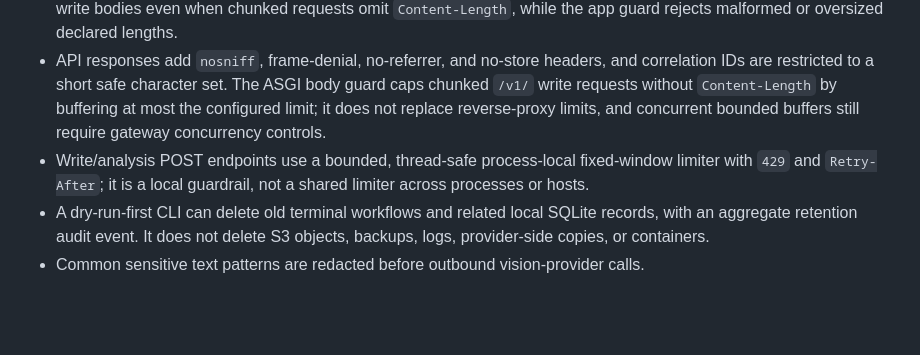
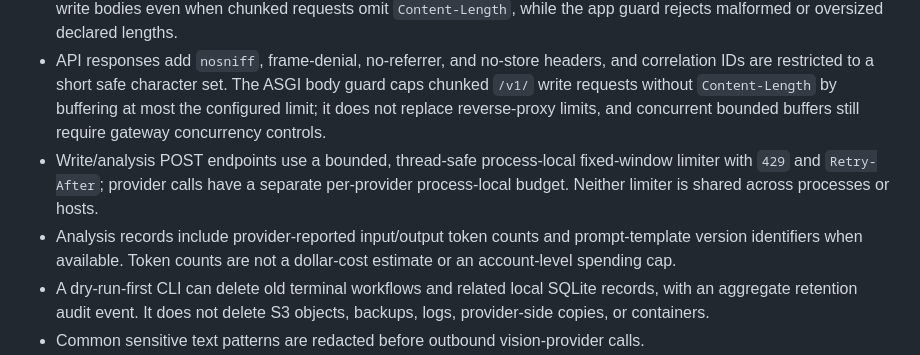
Before and after one commit to varunpothu/DebugLens, a Markdown page: docs/production-readiness.md, the part around the change. GitHub-like rendering; blank space fills up the shorter version.

Commit message:
docs: document provider budgets and usage metadata

```diff
--- a/docs/production-readiness.md
+++ b/docs/production-readiness.md
@@ -8,7 +8,8 @@
 - The development Docker Compose port is bound to `127.0.0.1` so it is not published on every host interface; this is a local-development default, not a production ingress configuration. This is still not per-user identity, RBAC, or tenant isolation.
 - Uploads have content-type, byte-size, image-format, and pixel-count checks; an ASGI guard bounds complete `/v1/` write bodies even when chunked requests omit `Content-Length`, while the app guard rejects malformed or oversized declared lengths.
 - API responses add `nosniff`, frame-denial, no-referrer, and no-store headers, and correlation IDs are restricted to a short safe character set. The ASGI body guard caps chunked `/v1/` write requests without `Content-Length` by buffering at most the configured limit; it does not replace reverse-proxy limits, and concurrent bounded buffers still require gateway concurrency controls.
-- Write/analysis POST endpoints use a bounded, thread-safe process-local fixed-window limiter with `429` and `Retry-After`; it is a local guardrail, not a shared limiter across processes or hosts.
+- Write/analysis POST endpoints use a bounded, thread-safe process-local fixed-window limiter with `429` and `Retry-After`; provider calls have a separate per-provider process-local budget. Neither limiter is shared across processes or hosts.
+- Analysis records include provider-reported input/output token counts and prompt-template version identifiers when available. Token counts are not a dollar-cost estimate or an account-level spending cap.
 - A dry-run-first CLI can delete old terminal workflows and related local SQLite records, with an aggregate retention audit event. It does not delete S3 objects, backups, logs, provider-side copies, or containers.
 - Common sensitive text patterns are redacted before outbound vision-provider calls.
 - External vision-provider image transfer is denied by default because screenshot pixels are not redacted; the operator must explicitly set `ALLOW_UNREDACTED_SCREENSHOTS=true` to opt in. This is not a substitute for OCR redaction or privacy review.
```
